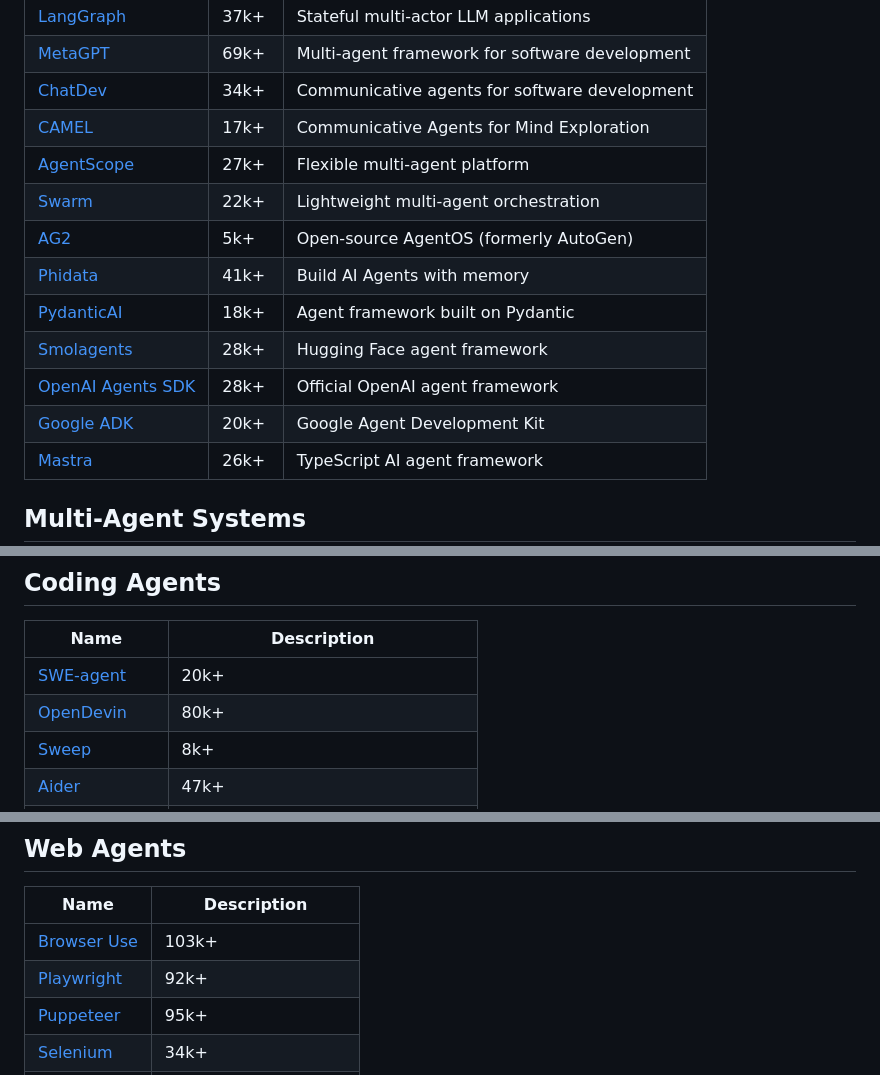
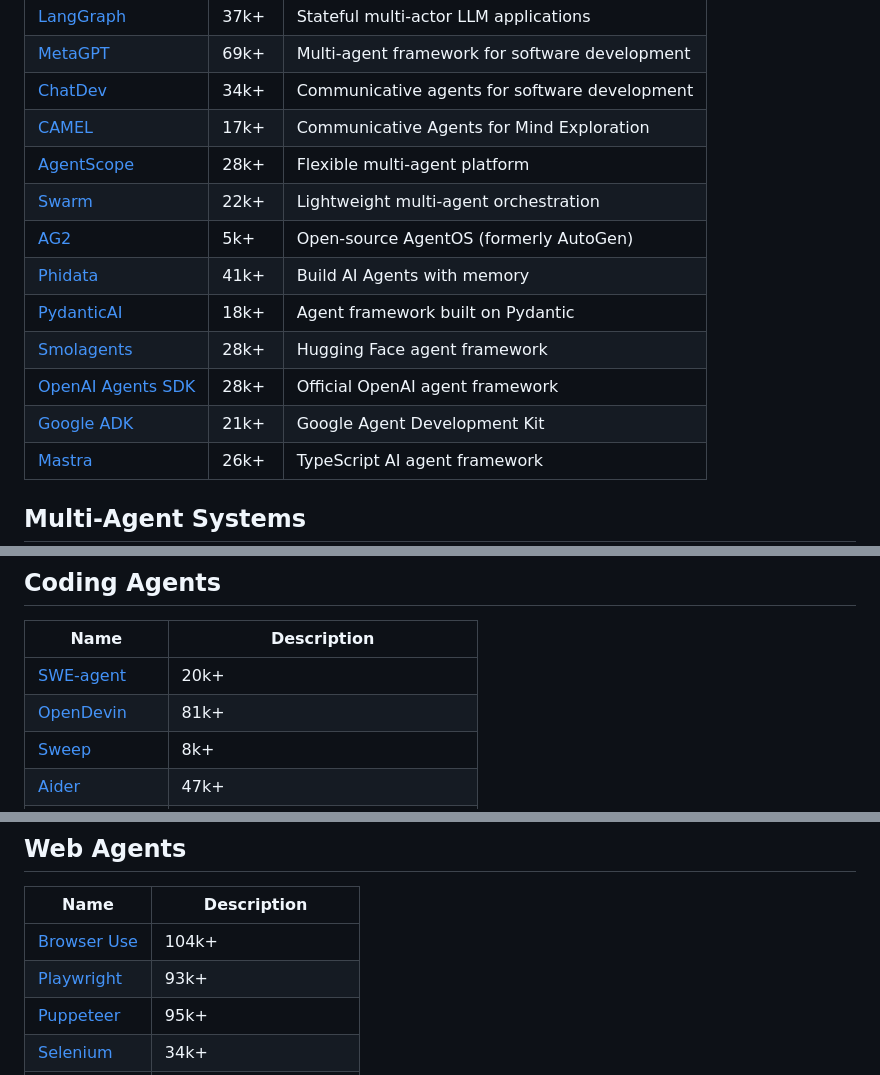
Before and after one commit to asdfgh12345123/awesome-ai-agents, a Markdown page: README.md, 3 parts joined by grey strips. Rendered like a GitHub page.

Commit message:
Auto-update star counts [skip ci]

```diff
--- a/README.md
+++ b/README.md
@@ -41,14 +41,14 @@ Awesome AI Agents is a focused list for anyone exploring how AI agents are built
 | [MetaGPT](https://github.com/geekan/MetaGPT) | 69k+ | Multi-agent framework for software development |
 | [ChatDev](https://github.com/OpenBMB/ChatDev) | 34k+ | Communicative agents for software development |
 | [CAMEL](https://github.com/camel-ai/camel) | 17k+ | Communicative Agents for Mind Exploration |
-| [AgentScope](https://github.com/modelscope/agentscope) | 27k+ | Flexible multi-agent platform |
+| [AgentScope](https://github.com/modelscope/agentscope) | 28k+ | Flexible multi-agent platform |
 | [Swarm](https://github.com/openai/swarm) | 22k+ | Lightweight multi-agent orchestration |
 | [AG2](https://github.com/ag2ai/ag2) | 5k+ | Open-source AgentOS (formerly AutoGen) |
 | [Phidata](https://github.com/phidatahq/phidata) | 41k+ | Build AI Agents with memory |
 | [PydanticAI](https://github.com/pydantic/pydantic-ai) | 18k+ | Agent framework built on Pydantic |
 | [Smolagents](https://github.com/huggingface/smolagents) | 28k+ | Hugging Face agent framework |
 | [OpenAI Agents SDK](https://github.com/openai/openai-agents-python) | 28k+ | Official OpenAI agent framework |
-| [Google ADK](https://github.com/google/adk-python) | 20k+ | Google Agent Development Kit |
+| [Google ADK](https://github.com/google/adk-python) | 21k+ | Google Agent Development Kit |
 | [Mastra](https://github.com/mastra-ai/mastra) | 26k+ | TypeScript AI agent framework |
 
 ## Multi-Agent Systems
@@ -65,7 +65,7 @@ Awesome AI Agents is a focused list for anyone exploring how AI agents are built
 | Name | Description |
 |------|-------------|
 | [SWE-agent](https://github.com/princeton-nlp/SWE-agent) | 20k+ |
-| [OpenDevin](https://github.com/All-Hands-AI/OpenHands) | 80k+ |
+| [OpenDevin](https://github.com/All-Hands-AI/OpenHands) | 81k+ |
 | [Sweep](https://github.com/sweepai/sweep) | 8k+ |
 | [Aider](https://github.com/paul-gauthier/aider) | 47k+ |
 | [Cursor](https://www.cursor.sh/) | AI-first code editor |
@@ -90,8 +90,8 @@ Awesome AI Agents is a focused list for anyone exploring how AI agents are built
 ## Web Agents
 | Name | Description |
 |------|-------------|
-| [Browser Use](https://github.com/browser-use/browser-use) | 103k+ |
-| [Playwright](https://github.com/microsoft/playwright) | 92k+ |
+| [Browser Use](https://github.com/browser-use/browser-use) | 104k+ |
+| [Playwright](https://github.com/microsoft/playwright) | 93k+ |
 | [Puppeteer](https://github.com/puppeteer/puppeteer) | 95k+ |
 | [Selenium](https://github.com/SeleniumHQ/selenium) | 34k+ |
 | [LaVague](https://github.com/lavague-ai/LaVague) | 6k+ |
```
Also changed, not shown: other parts of README.md (+1 -1 lines).
